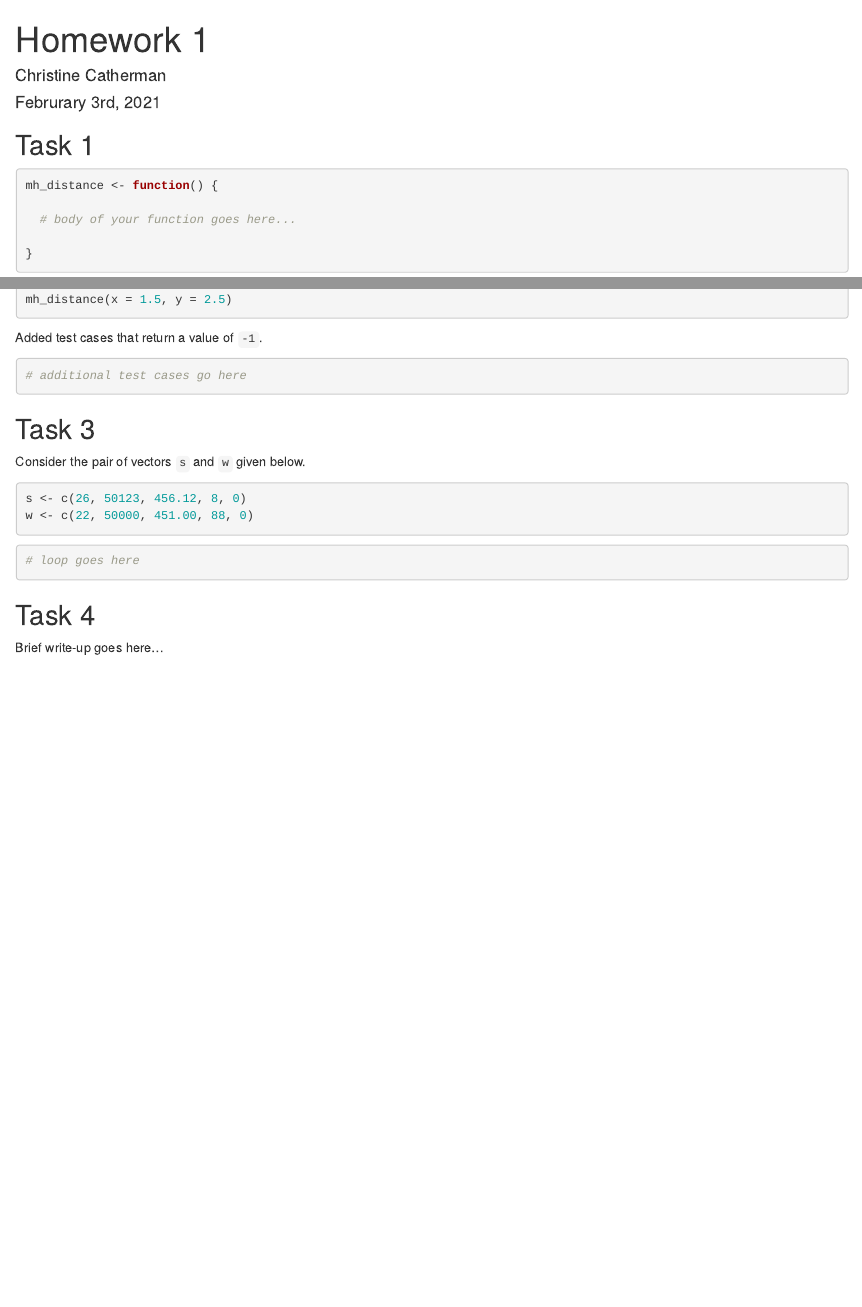
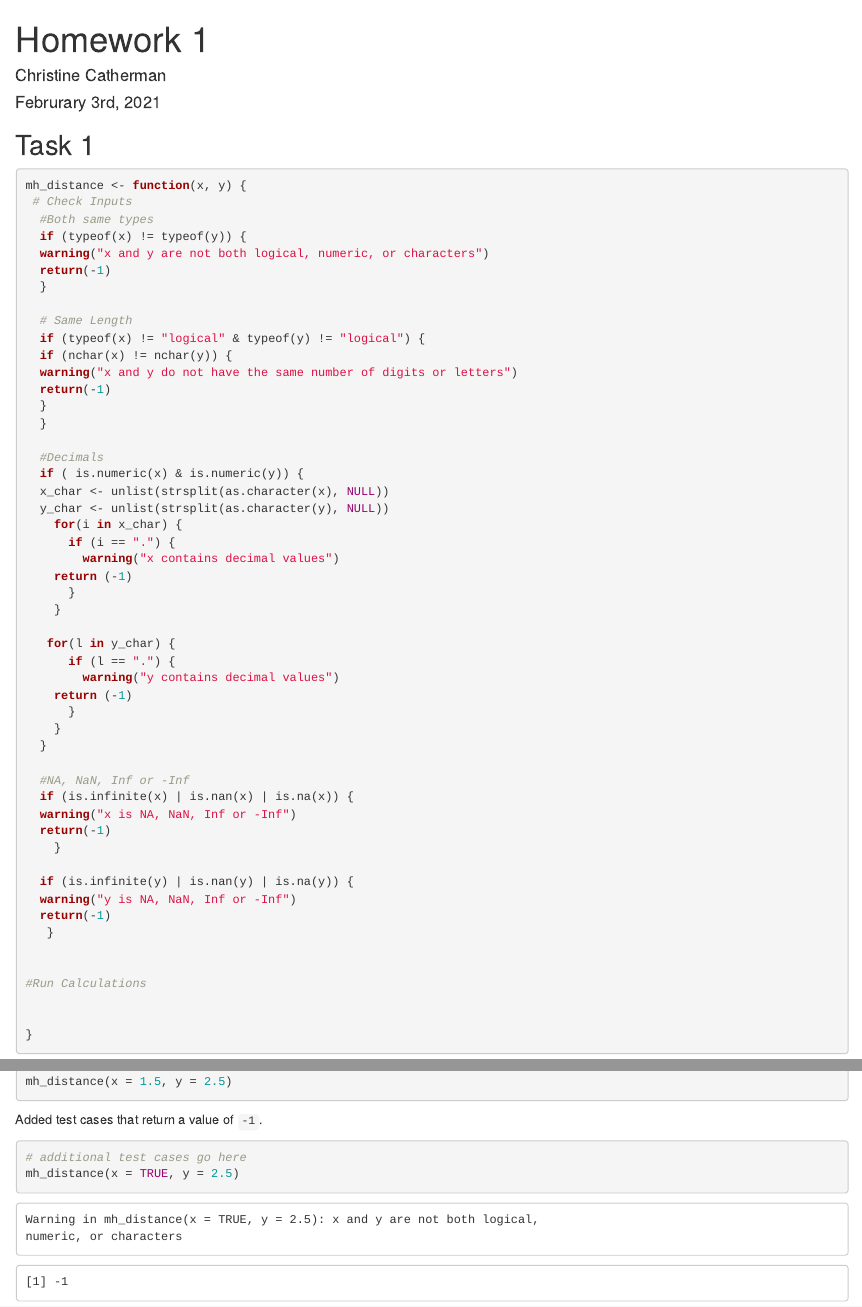
Before and after one commit to cathermanch/hw_01_cathermanch, an R Markdown document (hw_01.Rmd): the page in a window 1100 px wide, from its top, and a second part further down, joined at a grey line. The pictures show the output file hw_01.html that the author committed with the source, opened offline.

Commit message:
Completed the -1 options for mh_distance and the test cases for those

````diff
--- a/hw_01.Rmd
+++ b/hw_01.Rmd
@@ -12,9 +12,55 @@ knitr::opts_chunk$set(echo = TRUE, comment = NA)
 ## Task 1
 
 ```{r mh_distance_function}
-mh_distance <- function() {
+mh_distance <- function(x, y) {
+ # Check Inputs
+  #Both same types
+  if (typeof(x) != typeof(y)) {
+  warning("x and y are not both logical, numeric, or characters")
+  return(-1)
+  }
 
-  # body of your function goes here...
+  # Same Length
+  if (typeof(x) != "logical" & typeof(y) != "logical") {
+  if (nchar(x) != nchar(y)) {
+  warning("x and y do not have the same number of digits or letters")
+  return(-1)
+  }
+  }
+
+  #Decimals
+  if ( is.numeric(x) & is.numeric(y)) {
+  x_char <- unlist(strsplit(as.character(x), NULL))
+  y_char <- unlist(strsplit(as.character(y), NULL))
+    for(i in x_char) {
+      if (i == ".") {
+        warning("x contains decimal values")
+    return (-1)
+      }
+    }
+
+   for(l in y_char) {
+      if (l == ".") {
+        warning("y contains decimal values")
+    return (-1)
+      }
+    }
+  }
+
+  #NA, NaN, Inf or -Inf
+  if (is.infinite(x) | is.nan(x) | is.na(x)) {
+  warning("x is NA, NaN, Inf or -Inf")
+  return(-1)
+    }
+
+  if (is.infinite(y) | is.nan(y) | is.na(y)) {
+  warning("y is NA, NaN, Inf or -Inf")
+  return(-1)
+   }
+
+
+#Run Calculations
+
 
 }
 ```
@@ -56,3 +103,4 @@ Added test cases that return a value of `-1`.
 
 ```{r}
 # additional test cases go here
+mh_distance(x = TRUE, y = 2.5)
````
Also changed, not shown: hw_01.html, hw_01.Rmd (11 more changed lines).
